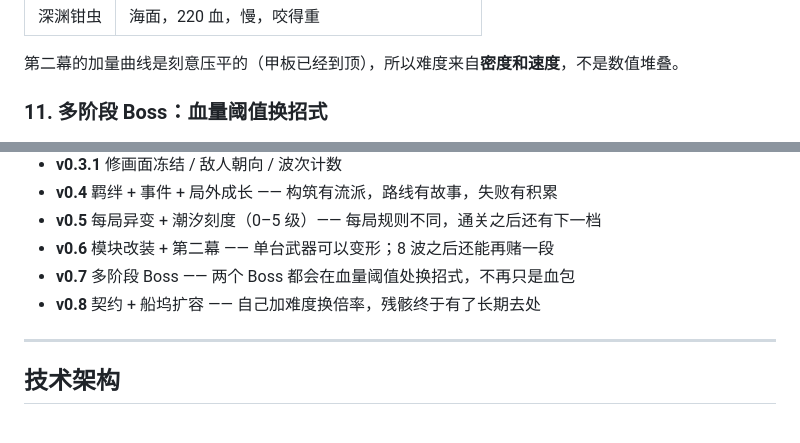
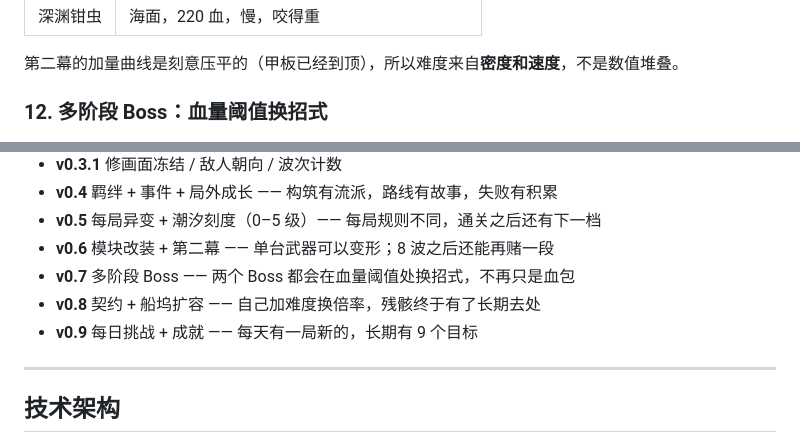
Before and after one commit to MERCY-LIN/tide-ark, a Markdown page: README.md, 2 parts joined by grey strips. Rendered like a GitHub page.

```diff
--- a/README.md
+++ b/README.md
@@ -194,7 +220,7 @@ node tools/build-standalone.js   # 重新生成单文件版
 
 第二幕的加量曲线是刻意压平的（甲板已经到顶），所以难度来自**密度和速度**，不是数值堆叠。
 
-### 11. 多阶段 Boss：血量阈值换招式
+### 12. 多阶段 Boss：血量阈值换招式
 
 ![Boss](docs/boss.png)
 
@@ -278,6 +304,7 @@ Slay the Spire（路线 + 明牌取舍）、FTL（局外解锁 + 每次重开都
 - **v0.6** 模块改装 + 第二幕 —— 单台武器可以变形；8 波之后还能再赌一段
 - **v0.7** 多阶段 Boss —— 两个 Boss 都会在血量阈值处换招式，不再只是血包
 - **v0.8** 契约 + 船坞扩容 —— 自己加难度换倍率，残骸终于有了长期去处
+- **v0.9** 每日挑战 + 成就 —— 每天有一局新的，长期有 9 个目标
 
 ---
 
```
Also changed, not shown: other parts of README.md (+30 -4 lines), docs/ach.png (added), docs/daily.png (added), l3-ct.png (added), l3.png (added), 4 other files.
